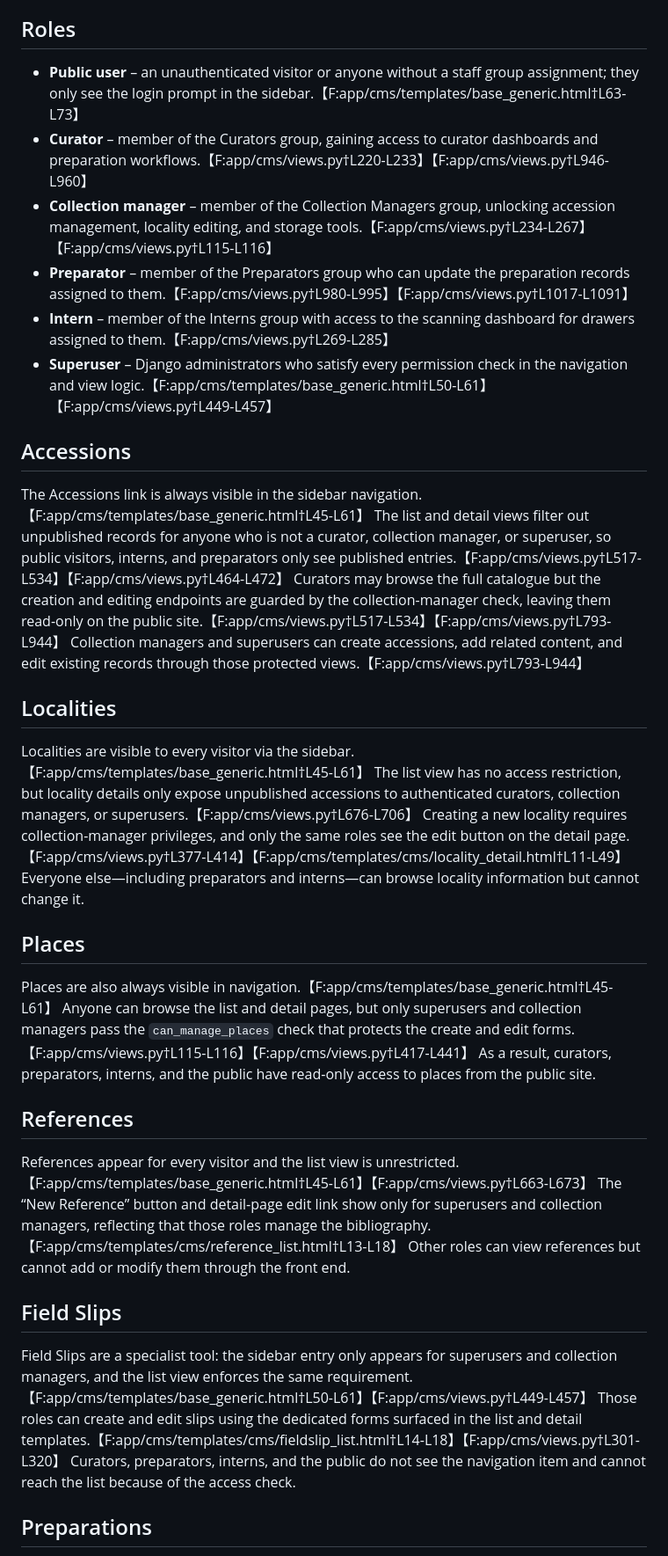
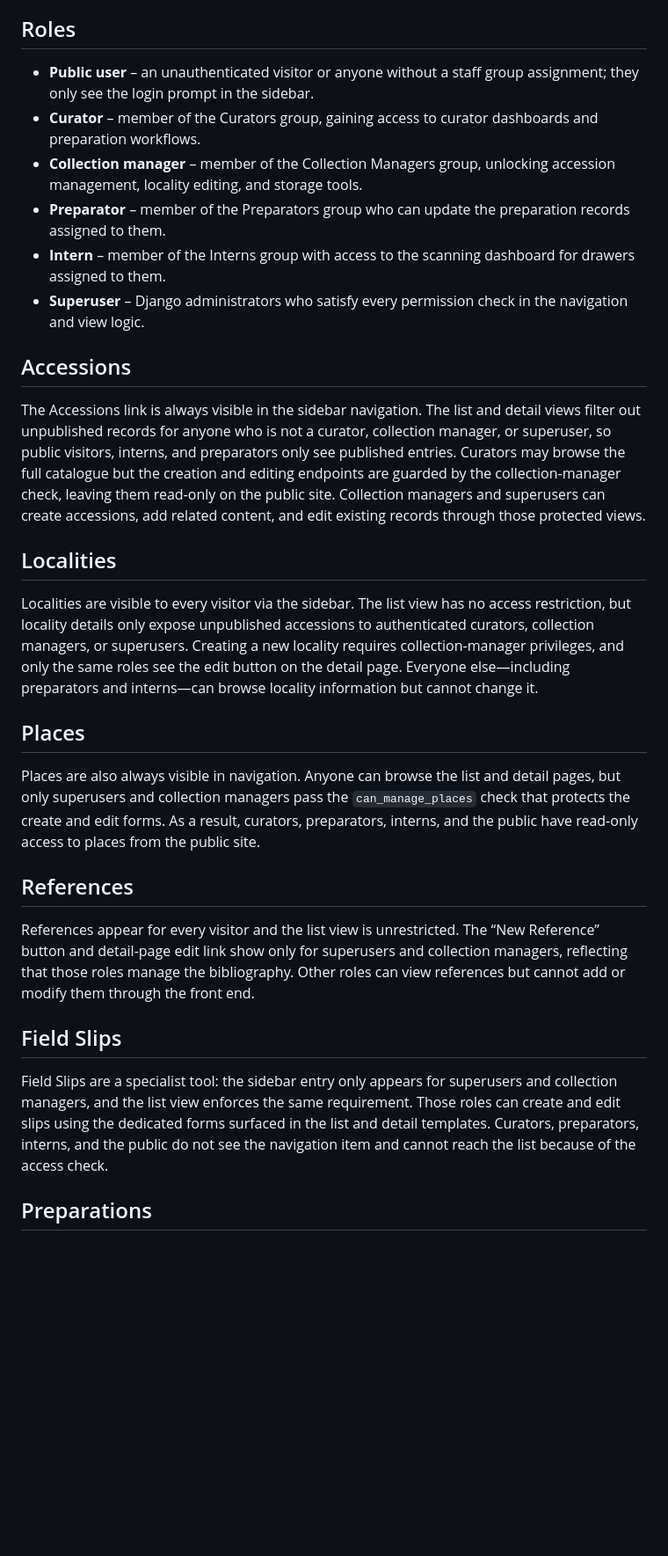
Before and after one commit to nmkpaleo/nmk-cms, a Markdown page: docs/user-rights.md, the part around one of its changes. Shown at 88% size. Rendered like a GitHub page; blank space fills up the shorter version.

Commit message:
Remove inline references from user rights guide

```diff
--- a/docs/user-rights.md
+++ b/docs/user-rights.md
@@ -4,32 +4,32 @@ This guide outlines which navigation entries are visible to each role and what c
 
 ## Roles
 
-- **Public user** – an unauthenticated visitor or anyone without a staff group assignment; they only see the login prompt in the sidebar.【F:app/cms/templates/base_generic.html†L63-L73】
-- **Curator** – member of the Curators group, gaining access to curator dashboards and preparation workflows.【F:app/cms/views.py†L220-L233】【F:app/cms/views.py†L946-L960】
-- **Collection manager** – member of the Collection Managers group, unlocking accession management, locality editing, and storage tools.【F:app/cms/views.py†L234-L267】【F:app/cms/views.py†L115-L116】
-- **Preparator** – member of the Preparators group who can update the preparation records assigned to them.【F:app/cms/views.py†L980-L995】【F:app/cms/views.py†L1017-L1091】
-- **Intern** – member of the Interns group with access to the scanning dashboard for drawers assigned to them.【F:app/cms/views.py†L269-L285】
-- **Superuser** – Django administrators who satisfy every permission check in the navigation and view logic.【F:app/cms/templates/base_generic.html†L50-L61】【F:app/cms/views.py†L449-L457】
+- **Public user** – an unauthenticated visitor or anyone without a staff group assignment; they only see the login prompt in the sidebar.
+- **Curator** – member of the Curators group, gaining access to curator dashboards and preparation workflows.
+- **Collection manager** – member of the Collection Managers group, unlocking accession management, locality editing, and storage tools.
+- **Preparator** – member of the Preparators group who can update the preparation records assigned to them.
+- **Intern** – member of the Interns group with access to the scanning dashboard for drawers assigned to them.
+- **Superuser** – Django administrators who satisfy every permission check in the navigation and view logic.
 
 ## Accessions
 
-The Accessions link is always visible in the sidebar navigation.【F:app/cms/templates/base_generic.html†L45-L61】 The list and detail views filter out unpublished records for anyone who is not a curator, collection manager, or superuser, so public visitors, interns, and preparators only see published entries.【F:app/cms/views.py†L517-L534】【F:app/cms/views.py†L464-L472】 Curators may browse the full catalogue but the creation and editing endpoints are guarded by the collection-manager check, leaving them read-only on the public site.【F:app/cms/views.py†L517-L534】【F:app/cms/views.py†L793-L944】 Collection managers and superusers can create accessions, add related content, and edit existing records through those protected views.【F:app/cms/views.py†L793-L944】
+The Accessions link is always visible in the sidebar navigation. The list and detail views filter out unpublished records for anyone who is not a curator, collection manager, or superuser, so public visitors, interns, and preparators only see published entries. Curators may browse the full catalogue but the creation and editing endpoints are guarded by the collection-manager check, leaving them read-only on the public site. Collection managers and superusers can create accessions, add related content, and edit existing records through those protected views.
 
 ## Localities
 
-Localities are visible to every visitor via the sidebar.【F:app/cms/templates/base_generic.html†L45-L61】 The list view has no access restriction, but locality details only expose unpublished accessions to authenticated curators, collection managers, or superusers.【F:app/cms/views.py†L676-L706】 Creating a new locality requires collection-manager privileges, and only the same roles see the edit button on the detail page.【F:app/cms/views.py†L377-L414】【F:app/cms/templates/cms/locality_detail.html†L11-L49】 Everyone else—including preparators and interns—can browse locality information but cannot change it.
+Localities are visible to every visitor via the sidebar. The list view has no access restriction, but locality details only expose unpublished accessions to authenticated curators, collection managers, or superusers. Creating a new locality requires collection-manager privileges, and only the same roles see the edit button on the detail page. Everyone else—including preparators and interns—can browse locality information but cannot change it.
 
 ## Places
 
-Places are also always visible in navigation.【F:app/cms/templates/base_generic.html†L45-L61】 Anyone can browse the list and detail pages, but only superusers and collection managers pass the `can_manage_places` check that protects the create and edit forms.【F:app/cms/views.py†L115-L116】【F:app/cms/views.py†L417-L441】 As a result, curators, preparators, interns, and the public have read-only access to places from the public site.
+Places are also always visible in navigation. Anyone can browse the list and detail pages, but only superusers and collection managers pass the `can_manage_places` check that protects the create and edit forms. As a result, curators, preparators, interns, and the public have read-only access to places from the public site.
 
 ## References
 
-References appear for every visitor and the list view is unrestricted.【F:app/cms/templates/base_generic.html†L45-L61】【F:app/cms/views.py†L663-L673】 The “New Reference” button and detail-page edit link show only for superusers and collection managers, reflecting that those roles manage the bibliography.【F:app/cms/templates/cms/reference_list.html†L13-L18】 Other roles can view references but cannot add or modify them through the front end.
+References appear for every visitor and the list view is unrestricted. The “New Reference” button and detail-page edit link show only for superusers and collection managers, reflecting that those roles manage the bibliography. Other roles can view references but cannot add or modify them through the front end.
 
 ## Field Slips
 
-Field Slips are a specialist tool: the sidebar entry only appears for superusers and collection managers, and the list view enforces the same requirement.【F:app/cms/templates/base_generic.html†L50-L61】【F:app/cms/views.py†L449-L457】 Those roles can create and edit slips using the dedicated forms surfaced in the list and detail templates.【F:app/cms/templates/cms/fieldslip_list.html†L14-L18】【F:app/cms/views.py†L301-L320】 Curators, preparators, interns, and the public do not see the navigation item and cannot reach the list because of the access check.
+Field Slips are a specialist tool: the sidebar entry only appears for superusers and collection managers, and the list view enforces the same requirement. Those roles can create and edit slips using the dedicated forms surfaced in the list and detail templates. Curators, preparators, interns, and the public do not see the navigation item and cannot reach the list because of the access check.
 
 ## Preparations
 
```
Also changed, not shown: other parts of docs/user-rights.md (+5 -5 lines).
